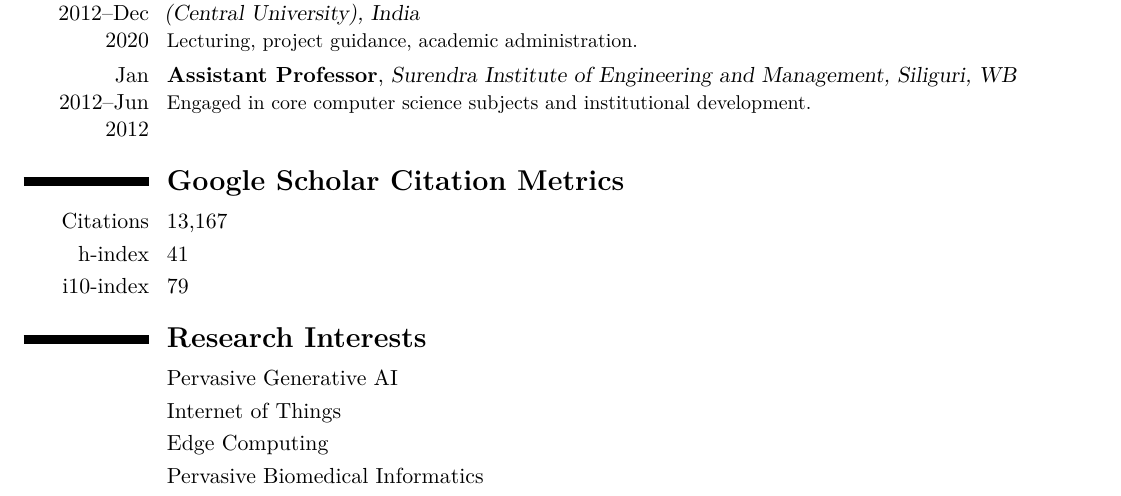
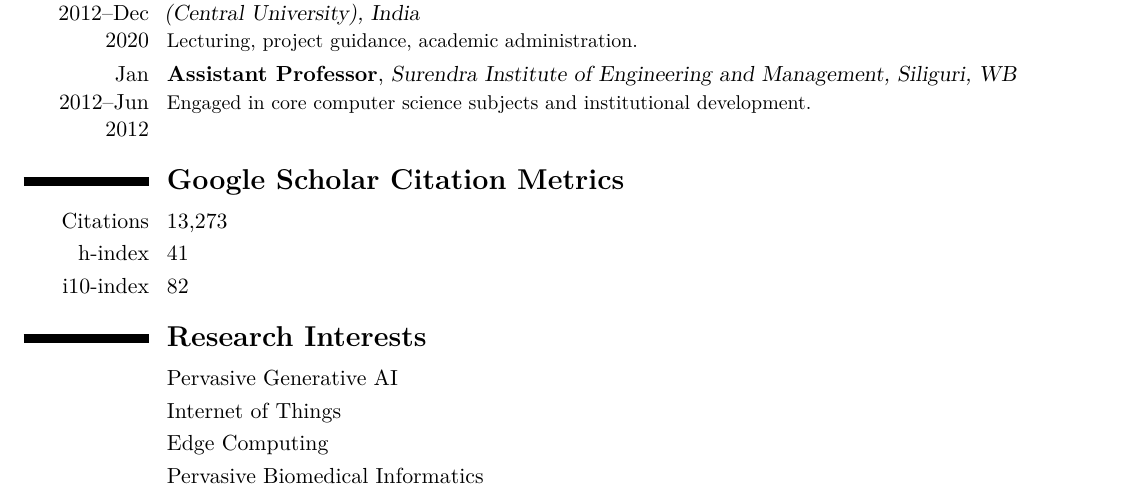
Before and after one commit to ParthaPRay/ParthaPratimRayCV, a LaTeX CV (ParthaPratimRay CV Latex.tex): part of page 1 of 26, cut so that both start at the same text. The pictures show the PDF file ParthaPratimRay CV Latex.pdf that the author committed with the source.

Commit message:
Add files via upload

```diff
--- a/ParthaPratimRay CV Latex.tex
+++ b/ParthaPratimRay CV Latex.tex
@@ -56,5 +56,5 @@
 \cvitem{h-index}{41}
-\cvitem{i10-index}{79}
+\cvitem{i10-index}{82}
 
 
 \section{\textbf{Research Interests}}
```
Also changed, not shown: ParthaPratimRay CV Latex.pdf, ParthaPratimRay CV Latex.tex (2 more changed lines).
